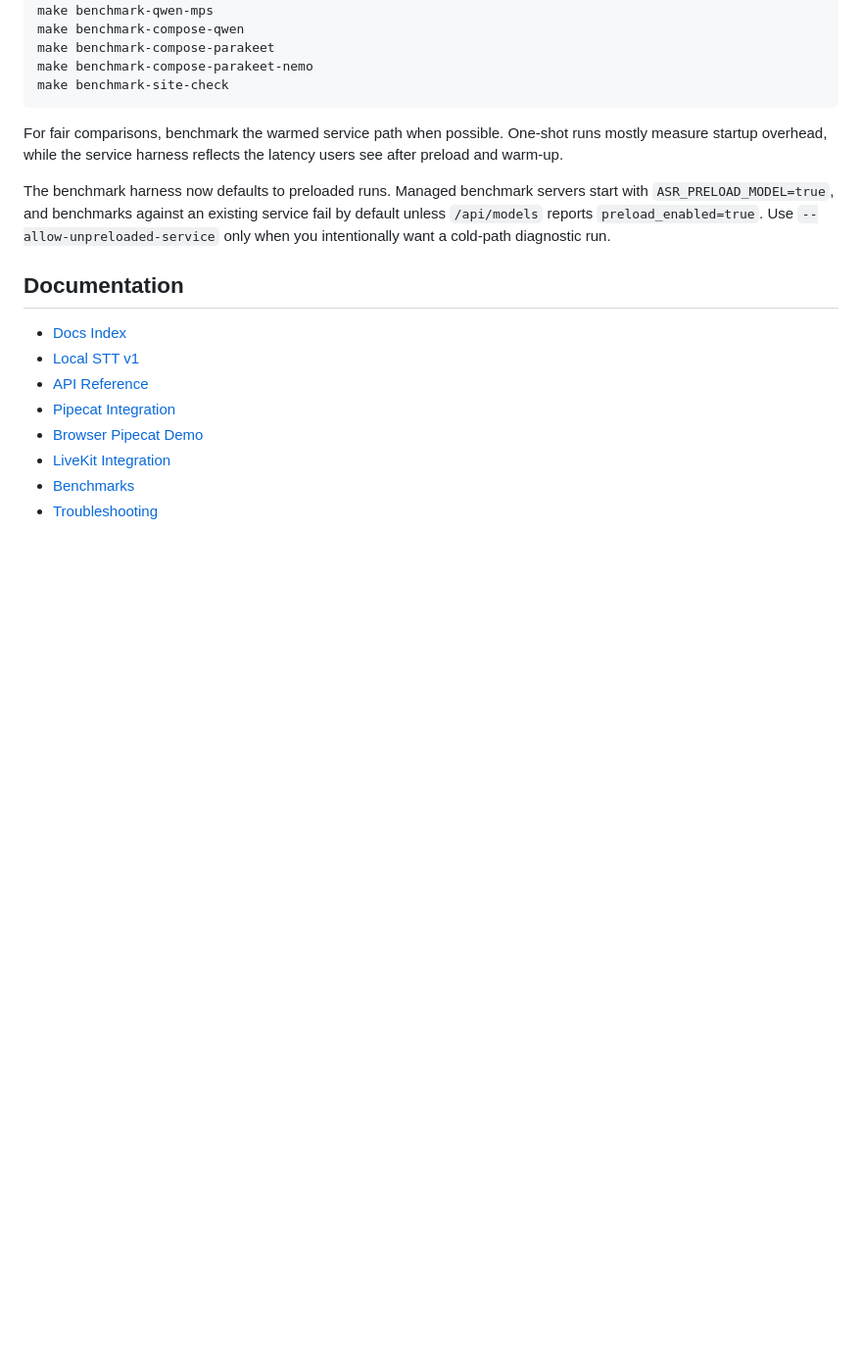
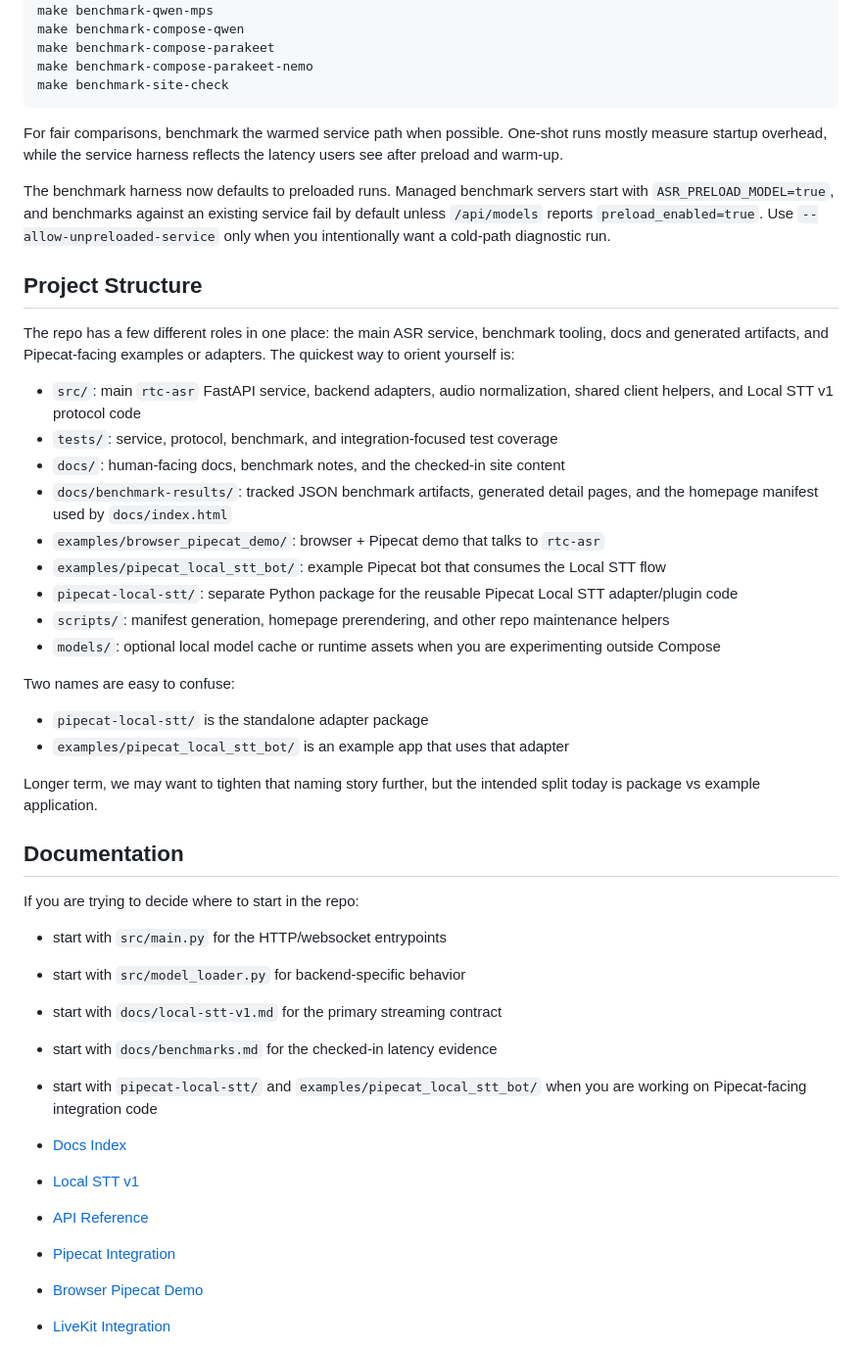
Before and after one commit to agonza1/rtc-asr, a Markdown page: README.md, the part around the change. Shown at 98% size. Drawn GitHub-style; blank space fills up the shorter version.

Commit message:
Clarify repository structure in docs

```diff
--- a/README.md
+++ b/README.md
@@ -236,7 +236,36 @@ For fair comparisons, benchmark the warmed service path when possible. One-shot
 
 The benchmark harness now defaults to preloaded runs. Managed benchmark servers start with `ASR_PRELOAD_MODEL=true`, and benchmarks against an existing service fail by default unless `/api/models` reports `preload_enabled=true`. Use `--allow-unpreloaded-service` only when you intentionally want a cold-path diagnostic run.
 
+## Project Structure
+
+The repo has a few different roles in one place: the main ASR service, benchmark tooling, docs and generated artifacts, and Pipecat-facing examples or adapters. The quickest way to orient yourself is:
+
+- `src/`: main `rtc-asr` FastAPI service, backend adapters, audio normalization, shared client helpers, and Local STT v1 protocol code
+- `tests/`: service, protocol, benchmark, and integration-focused test coverage
+- `docs/`: human-facing docs, benchmark notes, and the checked-in site content
+- `docs/benchmark-results/`: tracked JSON benchmark artifacts, generated detail pages, and the homepage manifest used by `docs/index.html`
+- `examples/browser_pipecat_demo/`: browser + Pipecat demo that talks to `rtc-asr`
+- `examples/pipecat_local_stt_bot/`: example Pipecat bot that consumes the Local STT flow
+- `pipecat-local-stt/`: separate Python package for the reusable Pipecat Local STT adapter/plugin code
+- `scripts/`: manifest generation, homepage prerendering, and other repo maintenance helpers
+- `models/`: optional local model cache or runtime assets when you are experimenting outside Compose
+
+Two names are easy to confuse:
+
+- `pipecat-local-stt/` is the standalone adapter package
+- `examples/pipecat_local_stt_bot/` is an example app that uses that adapter
+
+Longer term, we may want to tighten that naming story further, but the intended split today is package vs example application.
+
 ## Documentation
+
+If you are trying to decide where to start in the repo:
+
+- start with `src/main.py` for the HTTP/websocket entrypoints
+- start with `src/model_loader.py` for backend-specific behavior
+- start with `docs/local-stt-v1.md` for the primary streaming contract
+- start with `docs/benchmarks.md` for the checked-in latency evidence
+- start with `pipecat-local-stt/` and `examples/pipecat_local_stt_bot/` when you are working on Pipecat-facing integration code
 
 - [Docs Index](./docs/index.md)
 - [Local STT v1](./docs/local-stt-v1.md)
```
Also changed, not shown: docs/index.md (+20 -0 lines).
